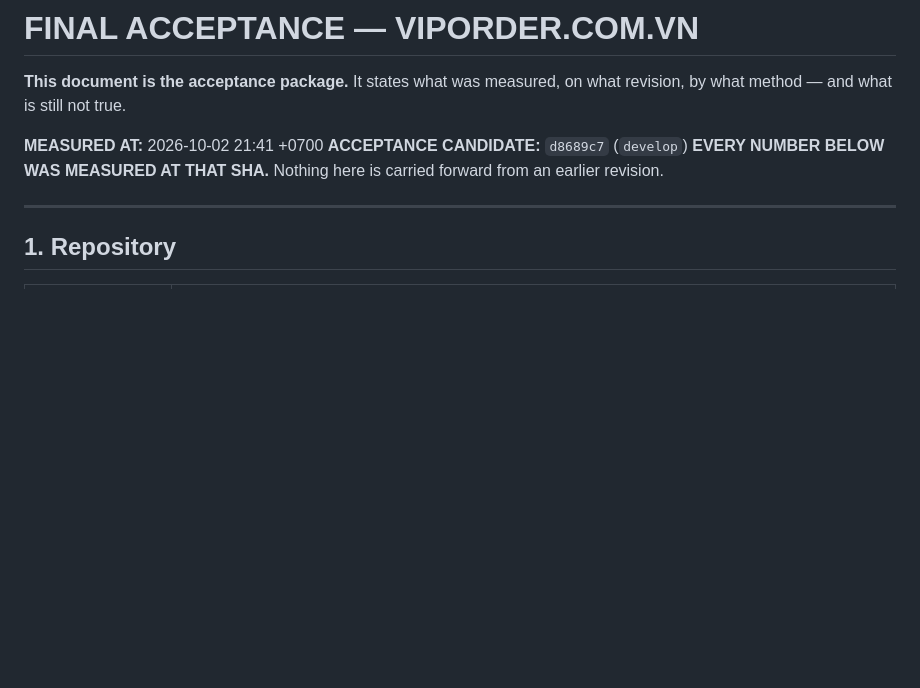
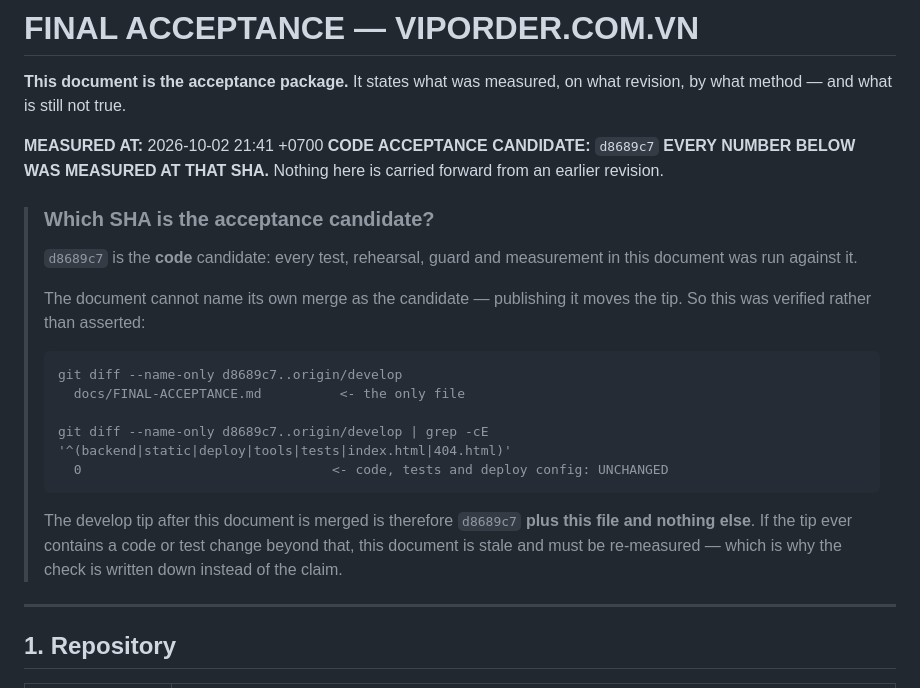
Before and after one commit to thanhbn123/viporder-com-vn, a Markdown page: docs/FINAL-ACCEPTANCE.md, the part around the change. GitHub-like rendering; blank space fills up the shorter version.

Commit message:
docs(g13): name the CODE candidate, and prove the delta rather than assert it
The acceptance document cannot name its own merge as the candidate SHA. Rather than
leave that ambiguity, it now states `d8689c7` as the CODE candidate and records the
command that proves the develop tip is that SHA plus this file alone:

    git diff --name-only d8689c7..origin/develop      -> docs/FINAL-ACCEPTANCE.md
    ... | grep -cE '^(backend|static|deploy|tools|tests|index.html|404.html)'  -> 0

Written down as a check, not a claim, so a future reader can re-run it and know
whether this document has gone stale.

````diff
--- a/docs/FINAL-ACCEPTANCE.md
+++ b/docs/FINAL-ACCEPTANCE.md
@@ -4,9 +4,30 @@
 revision, by what method — and what is still not true.
 
 **MEASURED AT:** 2026-10-02 21:41 +0700
-**ACCEPTANCE CANDIDATE:** `d8689c7` (`develop`)
+**CODE ACCEPTANCE CANDIDATE:** `d8689c7`
 **EVERY NUMBER BELOW WAS MEASURED AT THAT SHA.** Nothing here is carried forward
 from an earlier revision.
+
+> ### Which SHA is the acceptance candidate?
+>
+> `d8689c7` is the **code** candidate: every test, rehearsal, guard and measurement
+> in this document was run against it.
+>
+> The document cannot name its own merge as the candidate — publishing it moves the
+> tip. So this was verified rather than asserted:
+>
+> ```
+> git diff --name-only d8689c7..origin/develop
+>   docs/FINAL-ACCEPTANCE.md          <- the only file
+>
+> git diff --name-only d8689c7..origin/develop | grep -cE '^(backend|static|deploy|tools|tests|index.html|404.html)'
+>   0                                <- code, tests and deploy config: UNCHANGED
+> ```
+>
+> The develop tip after this document is merged is therefore `d8689c7` **plus this
+> file and nothing else**. If the tip ever contains a code or test change beyond
+> that, this document is stale and must be re-measured — which is why the check is
+> written down instead of the claim.
 
 ---
 
````
